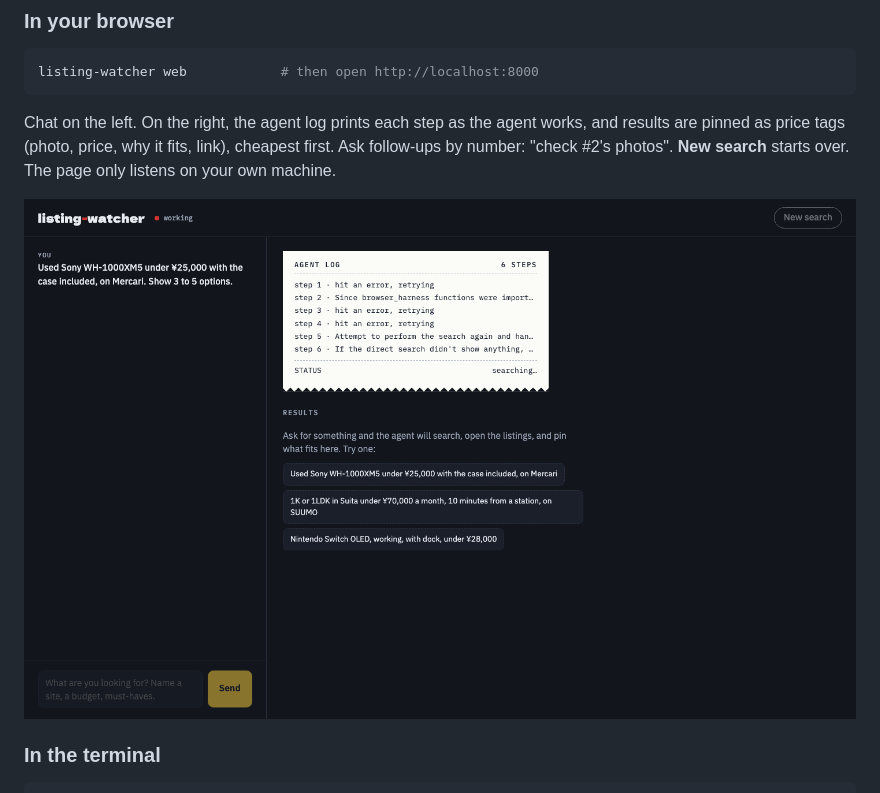
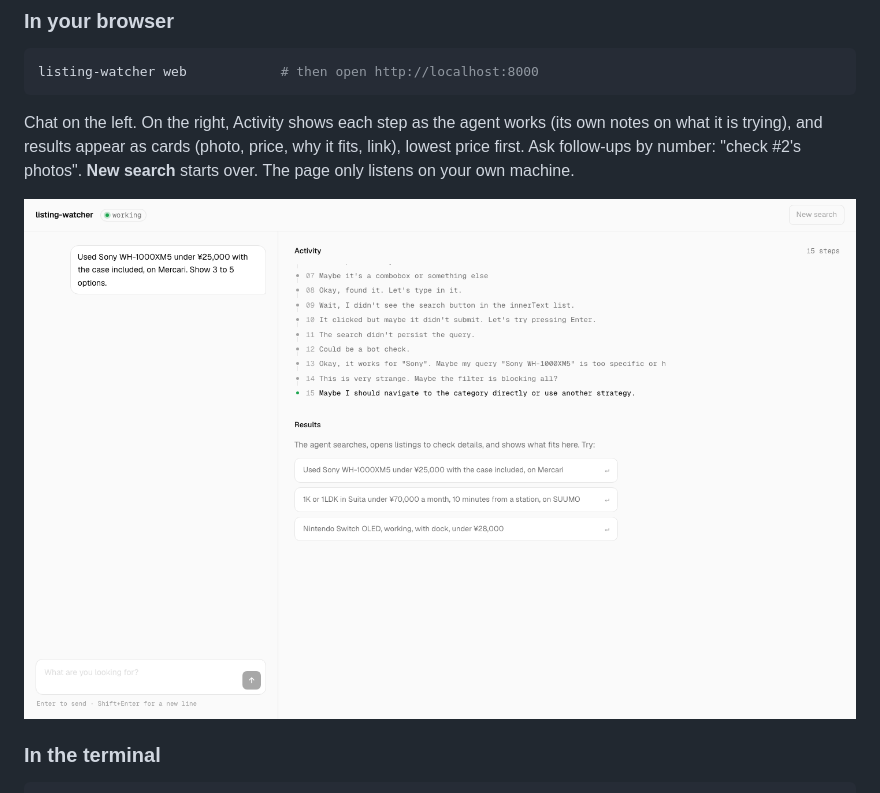
Before and after one commit to TushirSahu/listing-watcher, a Markdown page: README.md, the part around one of its changes. Rendered like a GitHub page; pictures changed too: assets/web-working.png.

Commit message:
docs: screenshots of the redesigned web chat

````diff
--- a/README.md
+++ b/README.md
@@ -27,5 +27,5 @@ The agent uses your installed Chrome/Chromium/Edge with a fresh, empty profile (
 listing-watcher web            # then open http://localhost:8000
 ```
 
-Chat on the left. On the right, the agent log prints each step as the agent works, and results are pinned as price tags (photo, price, why it fits, link), cheapest first. Ask follow-ups by number: "check #2's photos". **New search** starts over. The page only listens on your own machine.
+Chat on the left. On the right, Activity shows each step as the agent works (its own notes on what it is trying), and results appear as cards (photo, price, why it fits, link), lowest price first. Ask follow-ups by number: "check #2's photos". **New search** starts over. The page only listens on your own machine.
 
````
Also changed, not shown: other parts of README.md (+2 -2 lines).
